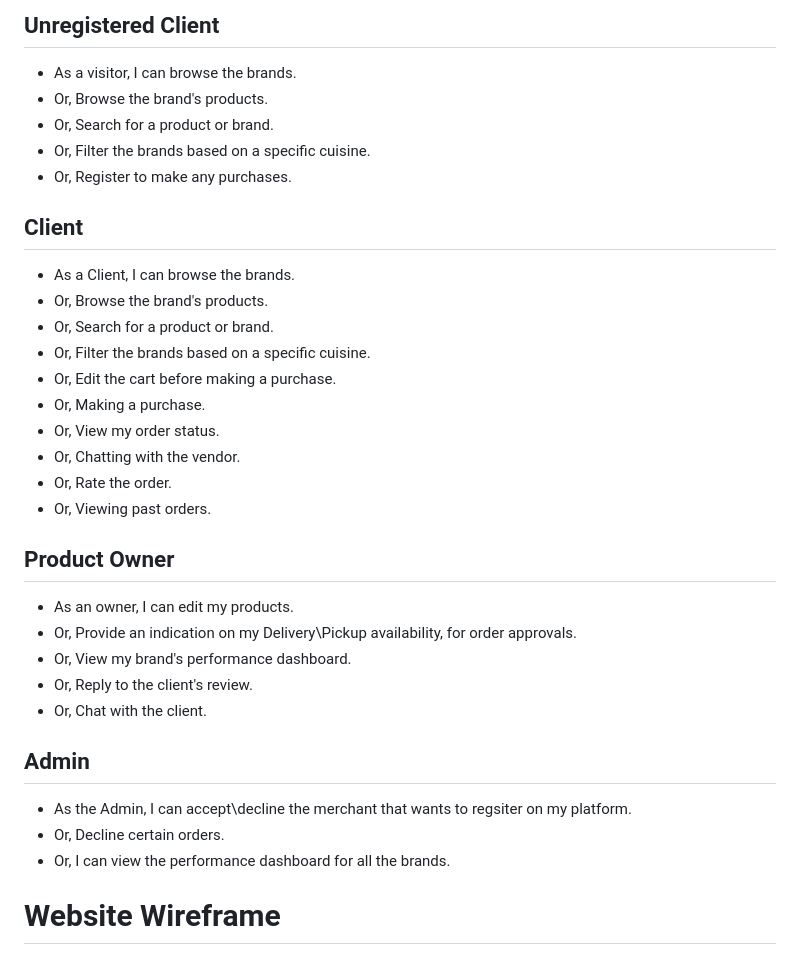
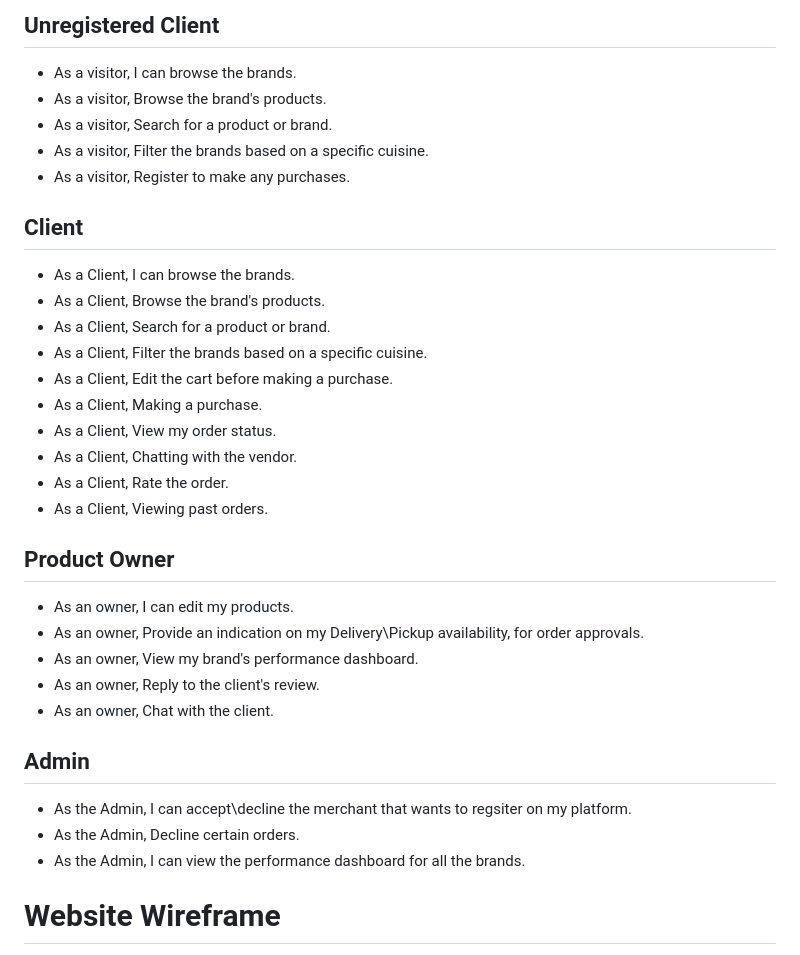
Before and after one commit to Omar-Ali99/Bilaf, a Markdown page: README.md, the part around the change. Rendered like a GitHub page.

Commit message:
modify on user stories

```diff
--- a/README.md
+++ b/README.md
@@ -41,31 +41,31 @@ A website dedicated to promoting and selling family brands products. Bilaf serve
 # User Stories
 ## Unregistered Client
 - As a visitor, I can browse the brands.
-- Or, Browse the brand's products.
-- Or, Search for a product or brand.
-- Or, Filter the brands based on a specific cuisine.
-- Or, Register to make any purchases.
+- As a visitor, Browse the brand's products.
+- As a visitor, Search for a product or brand.
+- As a visitor, Filter the brands based on a specific cuisine.
+- As a visitor, Register to make any purchases.
 ## Client
 - As a Client, I can browse the brands.
-- Or, Browse the brand's products.
-- Or, Search for a product or brand.
-- Or, Filter the brands based on a specific cuisine.
-- Or, Edit the cart before making a purchase.
-- Or, Making a purchase.
-- Or, View my order status.
-- Or, Chatting with the vendor.
-- Or, Rate the order.
-- Or, Viewing past orders.
+- As a Client, Browse the brand's products.
+- As a Client, Search for a product or brand.
+- As a Client, Filter the brands based on a specific cuisine.
+- As a Client, Edit the cart before making a purchase.
+- As a Client, Making a purchase.
+- As a Client, View my order status.
+- As a Client, Chatting with the vendor.
+- As a Client, Rate the order.
+- As a Client, Viewing past orders.
 ## Product Owner
 - As an owner, I can edit my products.
-- Or, Provide an indication on my Delivery\Pickup availability, for order approvals.
-- Or, View my brand's performance dashboard.
-- Or, Reply to the client's review.
-- Or, Chat with the client.
+- As an owner, Provide an indication on my Delivery\Pickup availability, for order approvals.
+- As an owner, View my brand's performance dashboard.
+- As an owner, Reply to the client's review.
+- As an owner, Chat with the client.
 ## Admin
 - As the Admin, I can accept\decline the merchant that wants to regsiter on my platform.
-- Or, Decline certain orders.
-- Or, I can view the performance dashboard for all the brands.
+-  As the Admin, Decline certain orders.
+-  As the Admin, I can view the performance dashboard for all the brands.
 # Website Wireframe
 [Figma's link for the wireframe](https://www.figma.com/file/Pyn0ZtL60KFQpZrYi6JKpK/Bilaf?type=design&node-id=0-1&t=6D7QYlY7L2egdGfx-0)
 
```
